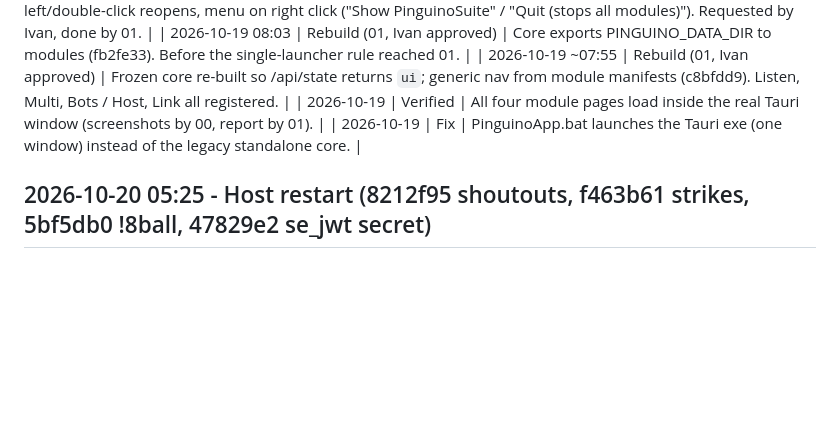
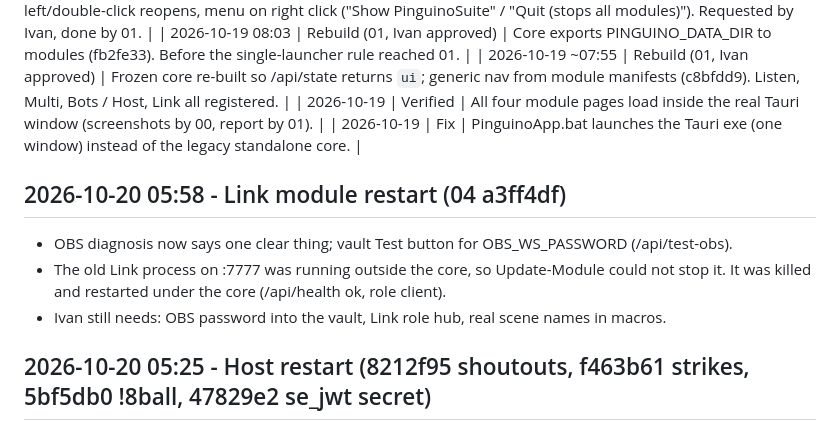
Before and after one commit to innocentPenguin/PinguinoSuite, a Markdown page: Docs/APP_LOG.md, the part around the change. GitHub-like rendering; blank space fills up the shorter version.

Commit message:
Log Link module restart (a3ff4df)
Co-Authored-By: Claude Sonnet 5.5 <noreply@anthropic.com>

```diff
--- a/Docs/APP_LOG.md
+++ b/Docs/APP_LOG.md
@@ -74,6 +74,12 @@
 | 2026-10-19 | Verified | All four module pages load inside the real Tauri window (screenshots by 00, report by 01). |
 | 2026-10-19 | Fix | PinguinoApp.bat launches the Tauri exe (one window) instead of the legacy standalone core. |
 
+## 2026-10-20 05:58 - Link module restart (04 a3ff4df)
+
+- OBS diagnosis now says one clear thing; vault Test button for OBS_WS_PASSWORD (/api/test-obs).
+- The old Link process on :7777 was running outside the core, so Update-Module could not stop it. It was killed and restarted under the core (/api/health ok, role client).
+- Ivan still needs: OBS password into the vault, Link role hub, real scene names in macros.
+
 ## 2026-10-20 05:25 - Host restart (8212f95 shoutouts, f463b61 strikes, 5bf5db0 !8ball, 47829e2 se_jwt secret)
 
 - Shoutouts: immediate temp chat line, then the Twitch card via Ivan's token after 1-5 s; 2 min gap and 60 min per target kept.
```
